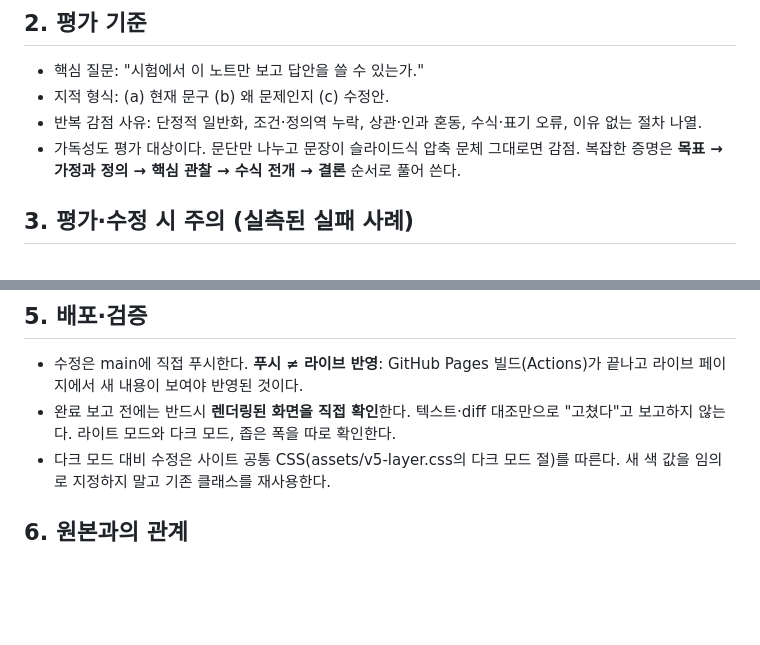
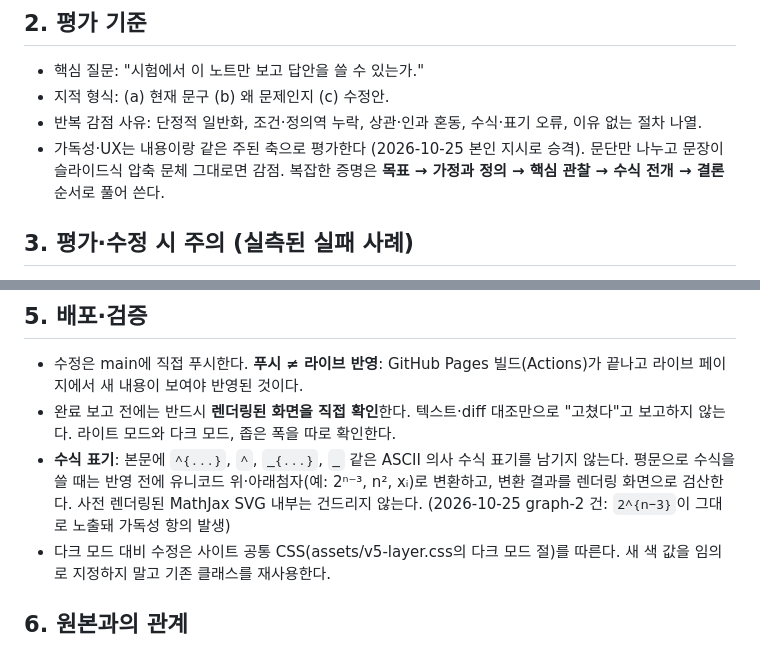
Before and after one commit to cmkang131/csed211-notes, a Markdown page: HTML-RULES.md, 2 parts joined by grey strips. Rendered like a GitHub page; blank space fills up the shorter version.

Commit message:
HTML-RULES: ASCII 의사 수식 표기 금지 규칙 추가 (유니코드 위·아래첨자 변환 + 렌더링 검산)

```diff
--- a/HTML-RULES.md
+++ b/HTML-RULES.md
@@ -12,7 +12,7 @@
 - 핵심 질문: "시험에서 이 노트만 보고 답안을 쓸 수 있는가."
 - 지적 형식: (a) 현재 문구 (b) 왜 문제인지 (c) 수정안.
 - 반복 감점 사유: 단정적 일반화, 조건·정의역 누락, 상관·인과 혼동, 수식·표기 오류, 이유 없는 절차 나열.
-- 가독성도 평가 대상이다. 문단만 나누고 문장이 슬라이드식 압축 문체 그대로면 감점. 복잡한 증명은 **목표 → 가정과 정의 → 핵심 관찰 → 수식 전개 → 결론** 순서로 풀어 쓴다.
+- 가독성·UX는 내용이랑 같은 주된 축으로 평가한다 (2026-10-25 본인 지시로 승격). 문단만 나누고 문장이 슬라이드식 압축 문체 그대로면 감점. 복잡한 증명은 **목표 → 가정과 정의 → 핵심 관찰 → 수식 전개 → 결론** 순서로 풀어 쓴다.
 
 ## 3. 평가·수정 시 주의 (실측된 실패 사례)
 - 페이지 수식은 MathJax SVG로 렌더링돼 있어 GPT가 아래첨자·수치·속도 전제를 **오독**하는 일이 잦다 (efficiency 평가 15건 중 8건이 오독, greedy 연습문제 1건도 GPT 계산 오류였고 노트가 맞았다).
@@ -32,6 +32,7 @@
 ## 5. 배포·검증
 - 수정은 main에 직접 푸시한다. **푸시 ≠ 라이브 반영**: GitHub Pages 빌드(Actions)가 끝나고 라이브 페이지에서 새 내용이 보여야 반영된 것이다.
 - 완료 보고 전에는 반드시 **렌더링된 화면을 직접 확인**한다. 텍스트·diff 대조만으로 "고쳤다"고 보고하지 않는다. 라이트 모드와 다크 모드, 좁은 폭을 따로 확인한다.
+- **수식 표기**: 본문에 `^{...}`, `^`, `_{...}`, `_` 같은 ASCII 의사 수식 표기를 남기지 않는다. 평문으로 수식을 쓸 때는 반영 전에 유니코드 위·아래첨자(예: 2ⁿ⁻³, n², xᵢ)로 변환하고, 변환 결과를 렌더링 화면으로 검산한다. 사전 렌더링된 MathJax SVG 내부는 건드리지 않는다. (2026-10-25 graph-2 건: `2^{n−3}`이 그대로 노출돼 가독성 항의 발생)
 - 다크 모드 대비 수정은 사이트 공통 CSS(assets/v5-layer.css의 다크 모드 절)를 따른다. 새 색 값을 임의로 지정하지 말고 기존 클래스를 재사용한다.
 
 ## 6. 원본과의 관계
```
